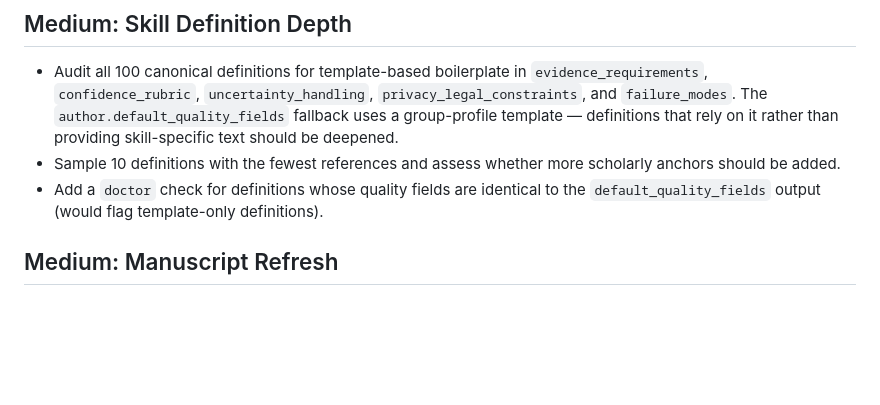
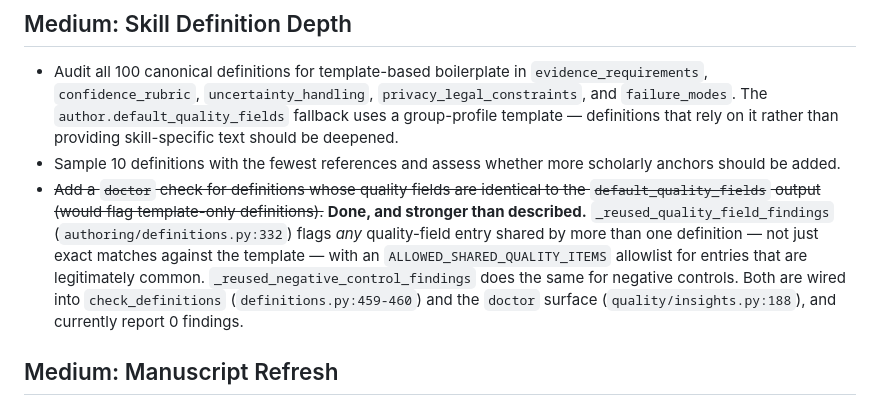
Before and after one commit to docxology/CogSecSkills, a Markdown page: TODO.md, the part around the change. GitHub-like rendering; blank space fills up the shorter version.

Commit message:
docs: mark the template-only-definition doctor check done — it already exists
TODO listed "add a doctor check for definitions whose quality fields are
identical to default_quality_fields output" as outstanding Medium work. It is
already implemented, and in a stronger form than the row described:
`_reused_quality_field_findings` (authoring/definitions.py:332) flags any
quality-field entry shared by more than one definition rather than only exact
matches against the template, with an ALLOWED_SHARED_QUALITY_ITEMS allowlist for
entries that are legitimately common. `_reused_negative_control_findings` covers
negative controls the same way. Both are wired into check_definitions
(definitions.py:459-460) and the doctor surface (quality/insights.py:188), and
report 0 findings today.

Struck rather than deleted so the reasoning stays discoverable, with the file
and line references that show it.

Dashboard regenerated (it mirrors TODO's verified-state block); dashboard --check
and the contract tests pass.

```diff
--- a/TODO.md
+++ b/TODO.md
@@ -101,7 +101,7 @@ Lines 140, 172, 595, 626->621, 657->650.
 
 - Audit all 100 canonical definitions for template-based boilerplate in `evidence_requirements`, `confidence_rubric`, `uncertainty_handling`, `privacy_legal_constraints`, and `failure_modes`. The `author.default_quality_fields` fallback uses a group-profile template — definitions that rely on it rather than providing skill-specific text should be deepened.
 - Sample 10 definitions with the fewest references and assess whether more scholarly anchors should be added.
-- Add a `doctor` check for definitions whose quality fields are identical to the `default_quality_fields` output (would flag template-only definitions).
+- ~~Add a `doctor` check for definitions whose quality fields are identical to the `default_quality_fields` output (would flag template-only definitions).~~ **Done, and stronger than described.** `_reused_quality_field_findings` (`authoring/definitions.py:332`) flags *any* quality-field entry shared by more than one definition — not just exact matches against the template — with an `ALLOWED_SHARED_QUALITY_ITEMS` allowlist for entries that are legitimately common. `_reused_negative_control_findings` does the same for negative controls. Both are wired into `check_definitions` (`definitions.py:459-460`) and the `doctor` surface (`quality/insights.py:188`), and currently report 0 findings.
 
 ## Medium: Manuscript Refresh
 
```
